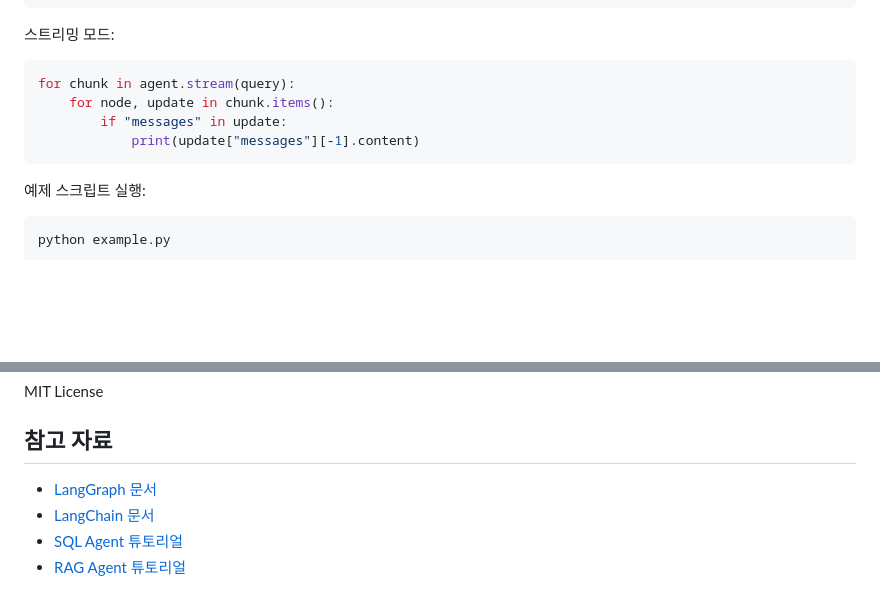
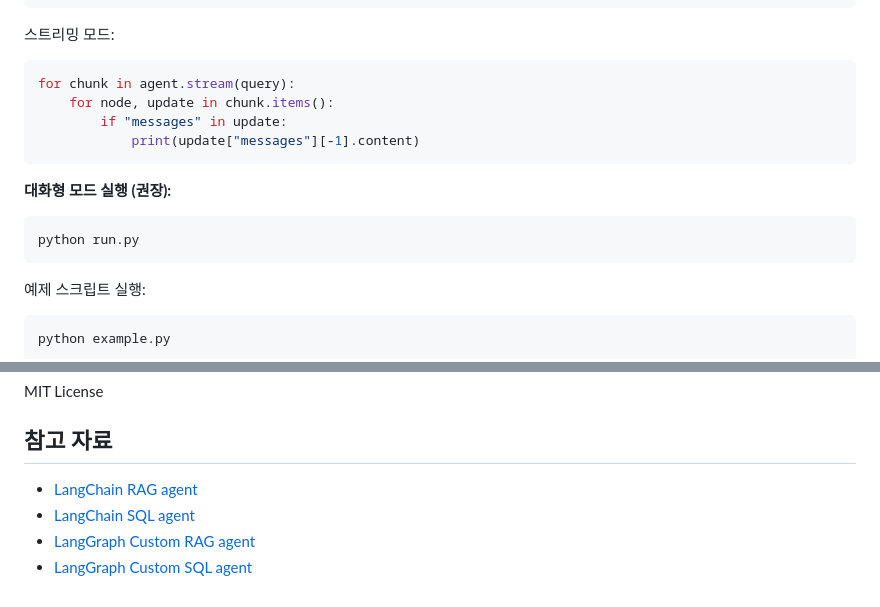
Before and after one commit to H-JUYEONG/Text2SQL, a Markdown page: README.md, 2 parts joined by grey strips. Drawn GitHub-style; blank space fills up the shorter version.

Commit message:
리드미 수정

````diff
--- a/README.md
+++ b/README.md
@@ -118,6 +118,11 @@ for chunk in agent.stream(query):
             print(update["messages"][-1].content)
 ```
 
+**대화형 모드 실행 (권장):**
+```bash
+python run.py
+```
+
 예제 스크립트 실행:
 ```bash
 python example.py
@@ -183,7 +188,7 @@ MIT License
 
 ## 참고 자료
 
-- [LangGraph 문서](https://langchain-ai.github.io/langgraph/)
-- [LangChain 문서](https://python.langchain.com/)
-- [SQL Agent 튜토리얼](https://langchain-ai.github.io/langgraph/tutorials/sql-agent/)
-- [RAG Agent 튜토리얼](https://langchain-ai.github.io/langgraph/tutorials/agentic-rag/)
+- [LangChain RAG agent](https://docs.langchain.com/oss/python/langchain/rag/)
+- [LangChain SQL agent](https://docs.langchain.com/oss/python/langchain/sql-agent/)
+- [LangGraph Custom RAG agent](https://docs.langchain.com/oss/python/langgraph/agentic-rag/)
+- [LangGraph Custom SQL agent](https://docs.langchain.com/oss/python/langgraph/sql-agent/)
````
